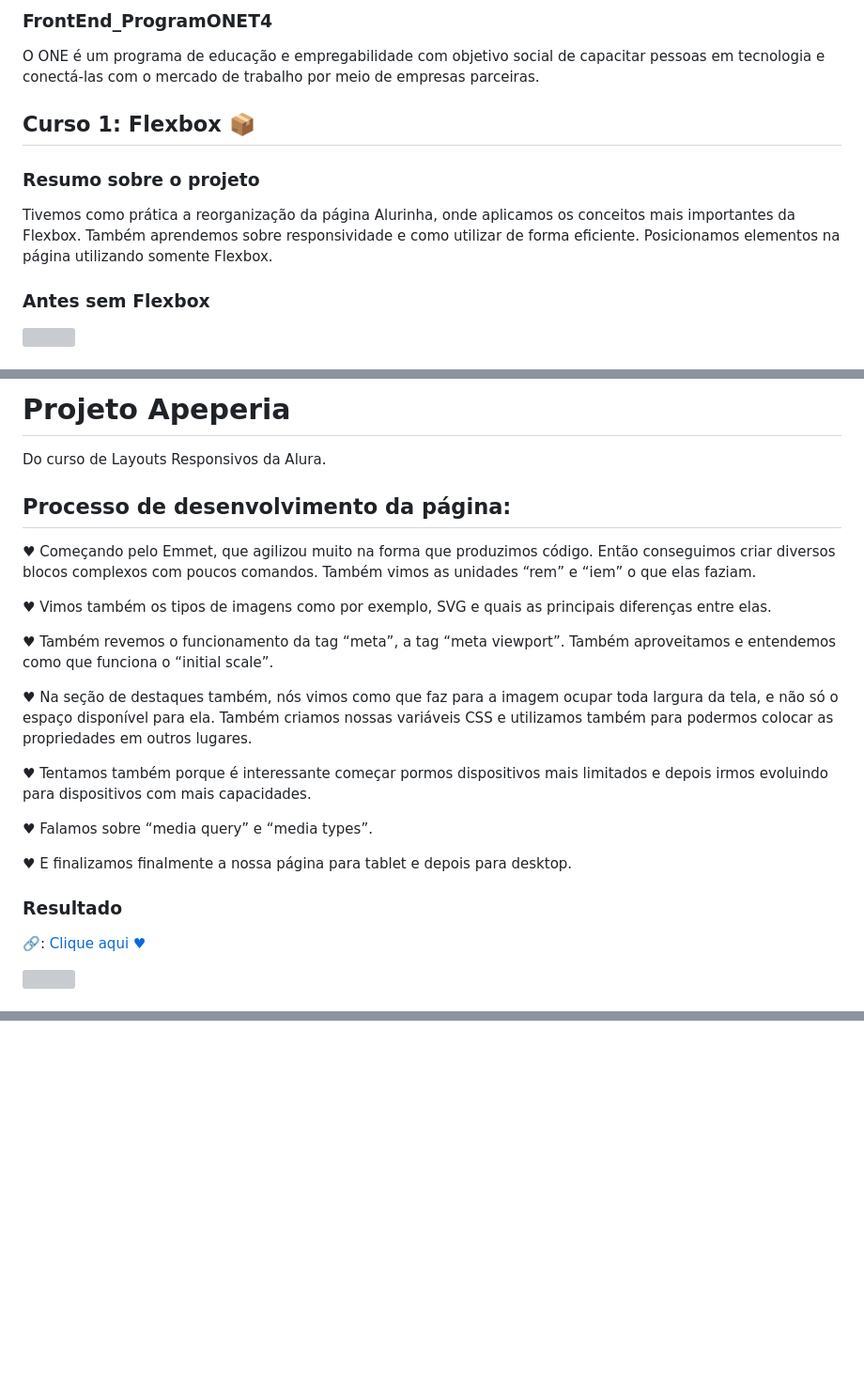
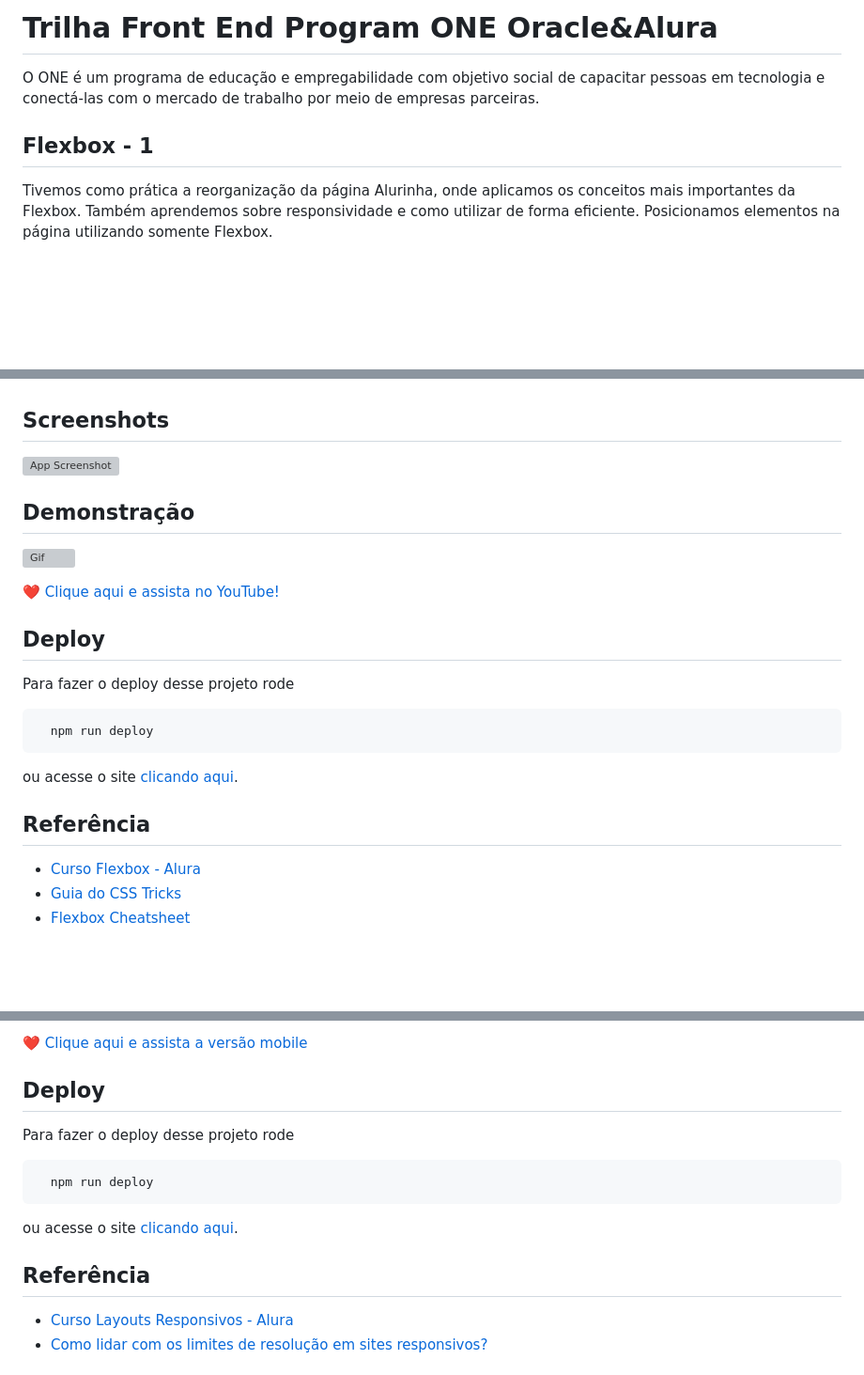
Before and after one commit to suamirochadev/programaone-frontend, a Markdown page: README.md, 3 parts joined by grey strips. Shown at 94% size. GitHub-like rendering; blank space fills up the shorter version; grey boxes are pictures that could not be loaded.

````diff
--- a/README.md
+++ b/README.md
@@ -2,13 +2,13 @@
 
-### FrontEnd_ProgramONET4
-O ONE é um programa de educação e empregabilidade com objetivo social de capacitar pessoas em tecnologia e conectá-las com o mercado de trabalho por meio de empresas parceiras.
+# Trilha Front End Program ONE Oracle&Alura
+
+O ONE é um programa de educação e empregabilidade
+com objetivo social de capacitar pessoas em tecnologia e conectá-las com o mercado de trabalho por meio
+de empresas parceiras.
 
 
-## Curso 1: Flexbox 📦
 
-### Resumo sobre o projeto
- Tivemos como prática a reorganização da página Alurinha, onde aplicamos os conceitos mais importantes da Flexbox. Também aprendemos sobre responsividade e como utilizar de forma eficiente. Posicionamos elementos na página utilizando somente Flexbox.
+## Flexbox - 1
 
-### Antes sem Flexbox
-<img src="https://cdn.discordapp.com/attachments/1045720339772088342/1073359960798400512/image.png" width="500">
+Tivemos como prática a reorganização da página Alurinha, onde aplicamos os conceitos mais importantes da Flexbox. Também aprendemos sobre responsividade e como utilizar de forma eficiente. Posicionamos elementos na página utilizando somente Flexbox.
 
@@ -37,24 +29,28 @@ ___
 
-# Projeto Apeperia
-Do curso de Layouts Responsivos da Alura.
 
-## Processo de desenvolvimento da página:
+## Screenshots
 
-♥ Começando pelo Emmet, que agilizou muito na forma que produzimos código. Então conseguimos criar diversos blocos complexos com poucos comandos. Também vimos as unidades “rem” e “iem” o que elas faziam.
+![App Screenshot](https://cdn.discordapp.com/attachments/1045720339772088342/1073353494339268718/image.png)
 
-♥ Vimos também os tipos de imagens como por exemplo, SVG e quais as principais diferenças entre elas.
 
-♥ Também revemos o funcionamento da tag “meta”, a tag “meta viewport”. Também aproveitamos e entendemos como que funciona o “initial scale”.
+## Demonstração
 
-♥ Na seção de destaques também, nós vimos como que faz para a imagem ocupar toda largura da tela, e não só o espaço disponível para ela. Também criamos nossas variáveis CSS e utilizamos também para podermos colocar as propriedades em outros lugares.
+![Gif](https://media.giphy.com/media/EgHTQkMtWUImD8Z4Ub/giphy.gif)
 
-♥ Tentamos também porque é interessante começar pormos dispositivos mais limitados e depois irmos evoluindo para dispositivos com mais capacidades.
+❤️
+[Clique aqui e assista no YouTube!](https://youtu.be/GXNTPUN8hCc)
+## Deploy
 
-♥ Falamos sobre “media query” e “media types”.
+Para fazer o deploy desse projeto rode
 
-♥ E finalizamos finalmente a nossa página para tablet e depois para desktop.
+```bash
+  npm run deploy
+```
 
-### Resultado
+ou acesse o site [clicando aqui](https://projeto-alurinha-programone.netlify.app/).
+## Referência
 
-🔗: [Clique aqui ♥](https://apeperia-alura-oracle.netlify.app/)
+ - [Curso Flexbox - Alura](https://cursos.alura.com.br/course/posicione-elementos-com-flexbox)
+ - [Guia do CSS Tricks](https://css-tricks.com/snippets/css/a-guide-to-flexbox/)
+ - [Flexbox Cheatsheet](https://yoksel.github.io/flex-cheatsheet/)
 
@@ -89,0 +109,17 @@ Site: [Fruta&Fruto](https://fruta-e-fruto-webpage.netlify.app/)
+❤️
+[Clique aqui e assista a versão mobile](https://www.youtube.com/shorts/QYq0Nq8-1cc)
+## Deploy
+
+Para fazer o deploy desse projeto rode
+
+```bash
+  npm run deploy
+```
+
+ou acesse o site [clicando aqui](https://apeperia-alura-oracle.netlify.app/).
+## Referência
+
+ - [Curso Layouts Responsivos - Alura](https://cursos.alura.com.br/course/mobile-first-layouts-responsivos)
+ - [Como lidar com os limites de resolução em sites responsivos?](https://www.alura.com.br/artigos/como-lidar-com-os-limites-de-resolucao-em-sites-responsivos)
+
+
````
Also changed, not shown: other parts of README.md (+123 -31 lines).
